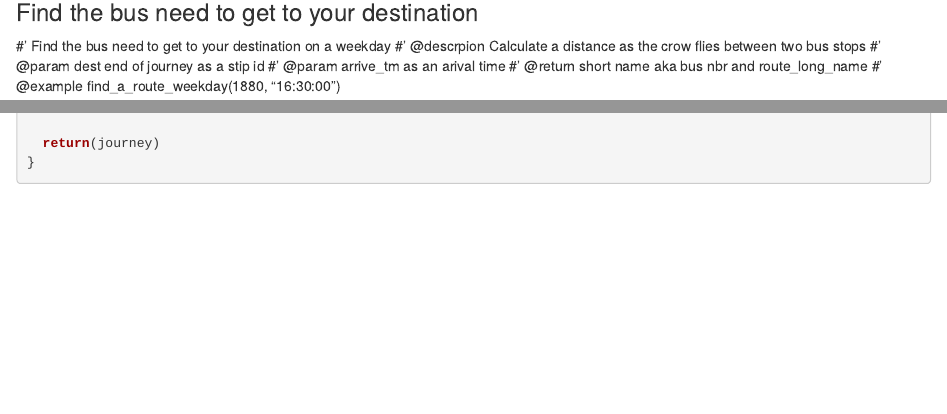
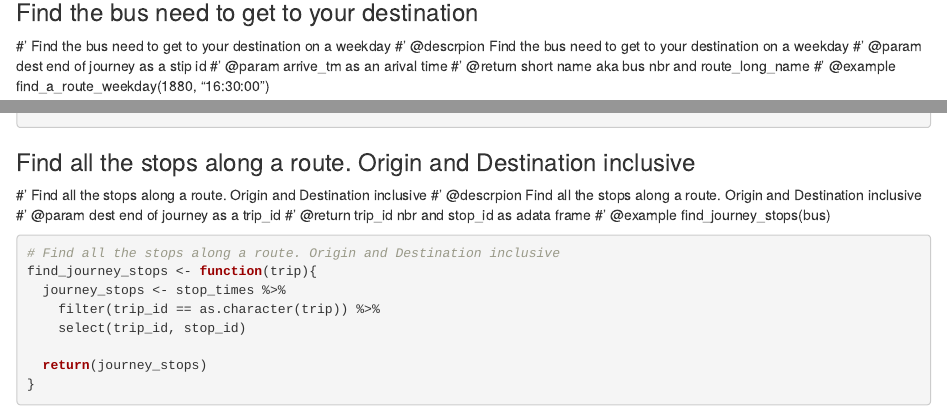
Before and after one commit to AU-BURGr/datascikit, an R Markdown document (which_bus_now/which_bus_now.Rmd): the page in a window 1100 px wide, from 2470 px down, and a second part further down, joined at a grey line. Rendered offline with R 4.5, knitr and Pandoc, with nearby package versions; some code elsewhere in the file could not run offline.

Commit message:
Find stops between arrival and destination

````diff
--- a/which_bus_now/which_bus_now.Rmd
+++ b/which_bus_now/which_bus_now.Rmd
@@ -96,7 +96,7 @@ stop_times <- read_csv("stop_times.txt", guess_max = ,
 
 ### Find the bus need to get to your destination
 #' Find the bus need to get to your destination on a weekday
-#' @descrpion Calculate a distance as the crow flies between two bus stops
+#' @descrpion Find the bus need to get to your destination on a weekday
 #' @param dest end of journey as a stip id
 #' @param arrive_tm as an arival time
 #' @return short name aka bus nbr and route_long_name
@@ -125,3 +125,21 @@ find_a_route_weekday <- function(dest, arrive_tm){
   return(journey)
 }
 ```
+
+### Find all the stops along a route. Origin and Destination inclusive
+#' Find all the stops along a route. Origin and Destination inclusive
+#' @descrpion Find all the stops along a route. Origin and Destination inclusive
+#' @param dest end of journey as a trip_id
+#' @return trip_id nbr and stop_id  as adata frame
+#' @example find_journey_stops(bus)
+```{r}
+
+# Find all the stops along a route. Origin and Destination inclusive
+find_journey_stops <- function(trip){
+  journey_stops <- stop_times %>%
+    filter(trip_id == as.character(trip)) %>%
+    select(trip_id, stop_id)
+
+  return(journey_stops)
+}
+```
````
